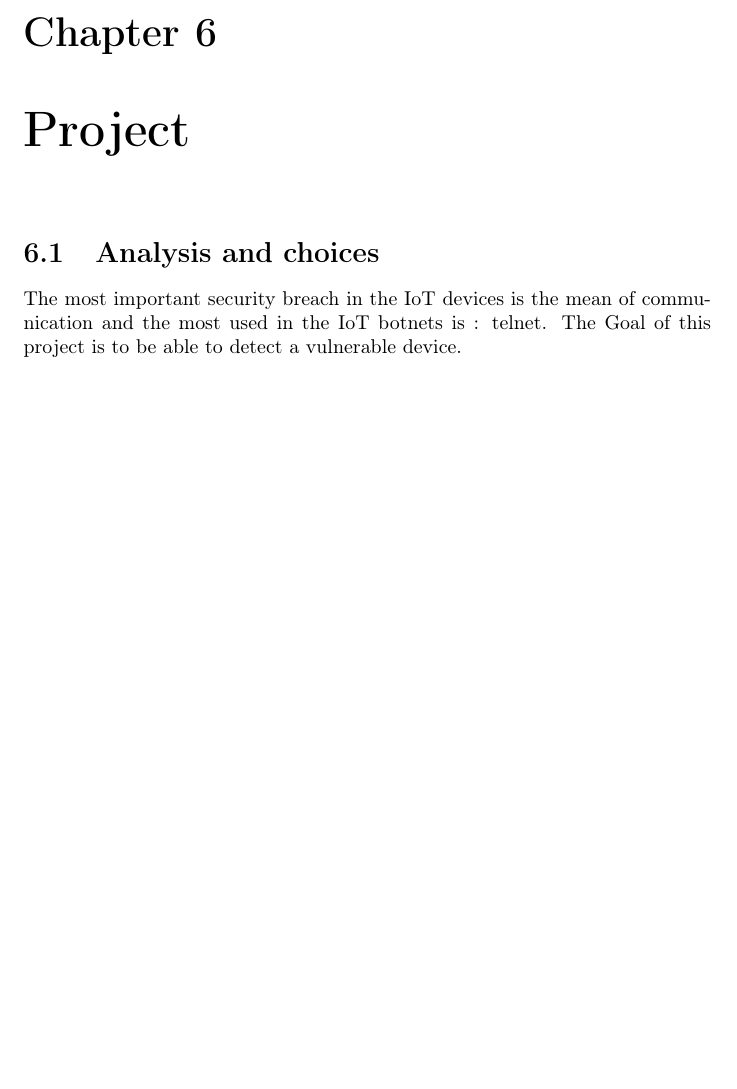
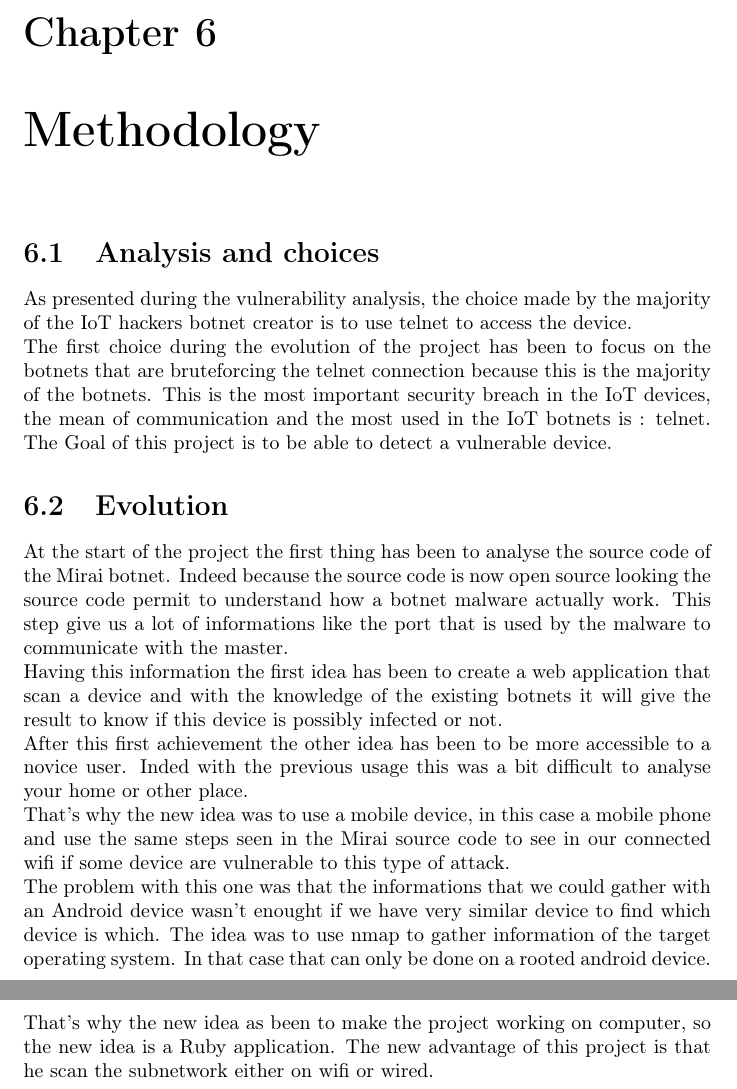
Before and after one commit to fave-r/A-study-of-IoT-botnets, a LaTeX thesis (project.tex): part of page 13 of 19 before the commit and two parts of pages 13 and 14 of 21 after it, the two joined at a grey line, cut so that both start at the same text, the shorter picture padded with empty space. Compiled offline with pdfLaTeX.

Commit message:
methodology

```diff
--- a/project.tex
+++ b/project.tex
@@ -113,6 +118,17 @@ This overview of the IoT botnet vulnerability usage show multiple things:
  \item A huge majority of the IoT devices are based on a Linux variant
 \end{enumerate}
 
+\chapter{Methodology}
+\section{Analysis and choices}
+As presented during the vulnerability analysis, the choice made by the majority of the IoT hackers botnet creator is to use telnet to access the device. \newline
+The first choice during the evolution of the project has been to focus on the botnets that are bruteforcing the telnet connection because this is the majority of the botnets.
+This is the most important security breach in the IoT devices, the mean of communication and the most used in the IoT botnets is : telnet. The Goal of this project is to be able to detect a vulnerable device.
+
+\section{Evolution}
+At the start of the project the first thing has been to analyse the source code of the Mirai botnet. Indeed because the source code is now open source looking the source code permit to understand how a botnet malware actually work. This step give us a lot of informations like the port that is used by the malware to communicate with the master.\newline
+Having this information the first idea has been to create a web application that scan a device and with the knowledge of the existing botnets it will give the result to know if this device is possibly infected or not.\newline
+After this first achievement the other idea has been to be more accessible to a novice user. Inded with the previous usage this was a bit difficult to analyse your home or other place.\newline
+That's why the new idea was to use a mobile device, in this case a mobile phone and use the same steps seen in the Mirai source code to see in our connected wifi if some device are vulnerable to this type of attack.\newline
+The problem with this one was that the informations that we could gather with an Android device wasn't enought if we have very similar device to find which device is which. The idea was to use nmap to gather information of the target operating system. In that case that can only be done on a rooted android device. That's why the new idea as been to make the project working on computer, so the new idea is a Ruby application. The new advantage of this project is that he scan the subnetwork either on wifi or wired.
+
 \chapter{Project}
-\section{Analysis and choices}
-The most important security breach in the IoT devices is the mean of communication and the most used in the IoT botnets is : telnet. The Goal of this project is to be able to detect a vulnerable device.
```
Also changed, not shown: project.tex (25 more changed lines).
